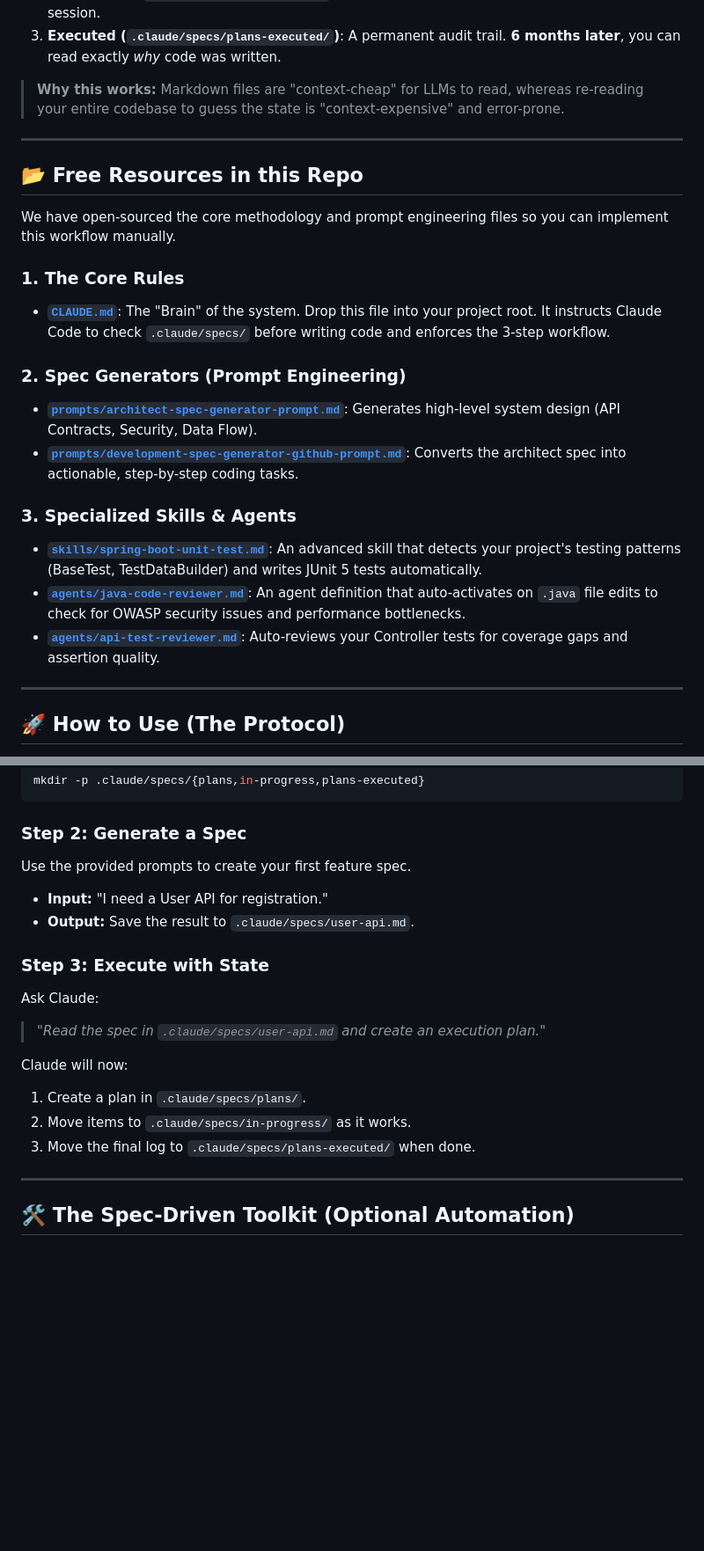
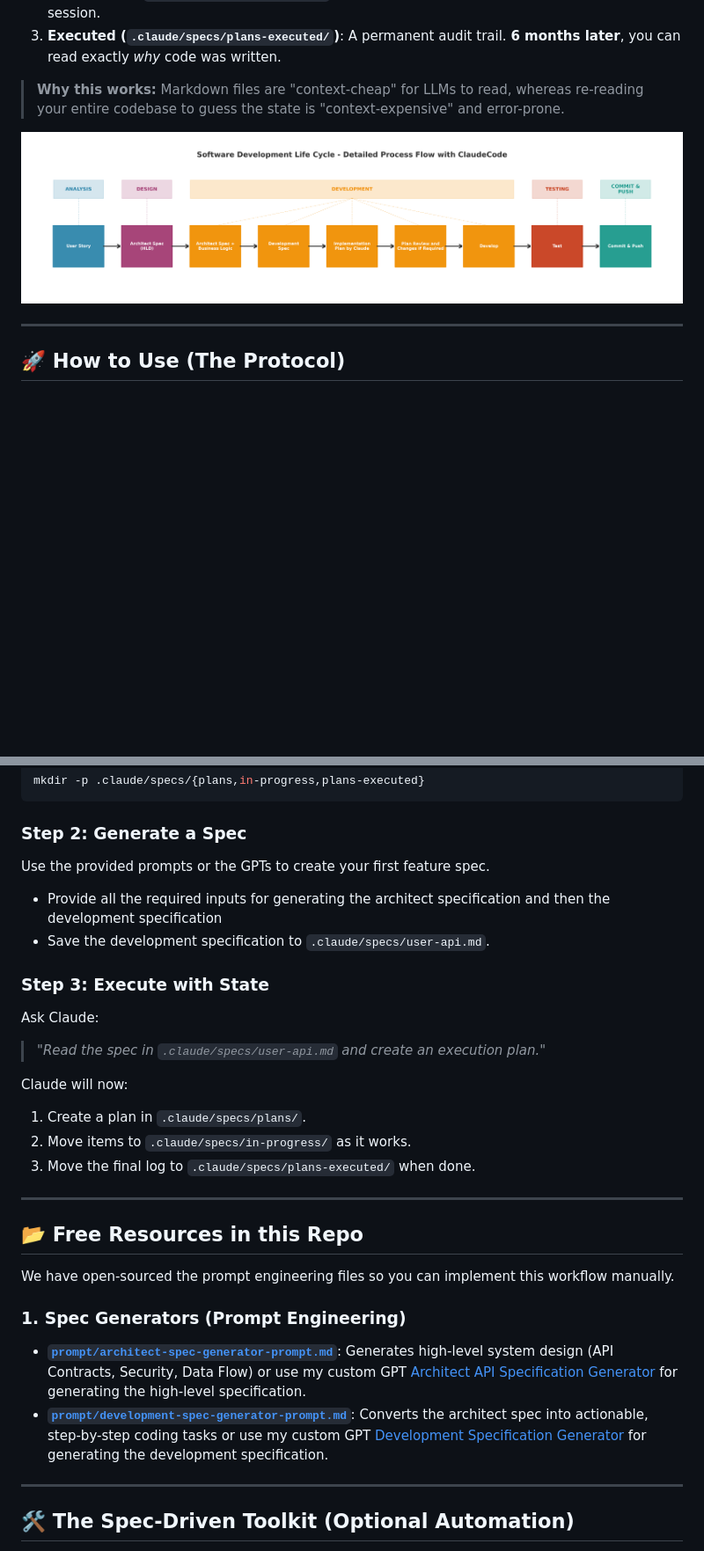
Before and after one commit to SamHath03/spec-driven-ai, a Markdown page: README.md, 2 parts joined by grey strips. Shown at 88% size. Rendered like a GitHub page; blank space fills up the shorter version.

Commit message:
Revise README for Spec-Driven State Management
Updated the README to clarify the Spec-Driven Workflow and added details about resources and steps for implementation.

````diff
--- a/README.md
+++ b/README.md
@@ -33,23 +28,7 @@ graph LR
 
 > **Why this works:** Markdown files are "context-cheap" for LLMs to read, whereas re-reading your entire codebase to guess the state is "context-expensive" and error-prone.
 
----
-
-## 📂 Free Resources in this Repo
-
-We have open-sourced the core methodology and prompt engineering files so you can implement this workflow manually.
-
-### 1. The Core Rules
-* **[`CLAUDE.md`](./CLAUDE.md)**: The "Brain" of the system. Drop this file into your project root. It instructs Claude Code to check `.claude/specs/` before writing code and enforces the 3-step workflow.
-
-### 2. Spec Generators (Prompt Engineering)
-* **[`prompts/architect-spec-generator-prompt.md`](./prompts/architect-spec-generator-prompt.md)**: Generates high-level system design (API Contracts, Security, Data Flow).
-* **[`prompts/development-spec-generator-github-prompt.md`](./prompts/development-spec-generator-github-prompt.md)**: Converts the architect spec into actionable, step-by-step coding tasks.
-
-### 3. Specialized Skills & Agents
-* **[`skills/spring-boot-unit-test.md`](./skills/spring-boot-unit-test.md)**: An advanced skill that detects your project's testing patterns (BaseTest, TestDataBuilder) and writes JUnit 5 tests automatically.
-* **[`agents/java-code-reviewer.md`](./agents/java-code-reviewer.md)**: An agent definition that auto-activates on `.java` file edits to check for OWASP security issues and performance bottlenecks.
-* **[`agents/api-test-reviewer.md`](./agents/api-test-reviewer.md)**: Auto-reviews your Controller tests for coverage gaps and assertion quality.
+![Spec-Driven SDLC - The Solution](BE%20proposed%20SDLC%20with%20claude.png)
 
 ---
 
@@ -62,9 +44,9 @@ mkdir -p .claude/specs/{plans,in-progress,plans-executed}
 ```
 
 ### Step 2: Generate a Spec
-Use the provided prompts to create your first feature spec.
-* **Input:** "I need a User API for registration."
-* **Output:** Save the result to `.claude/specs/user-api.md`.
+Use the provided prompts or the GPTs to create your first feature spec.
+* Provide all the required inputs for generating the architect specification and then the development specification
+* Save the development specification to `.claude/specs/user-api.md`.
 
 ### Step 3: Execute with State
 Ask Claude:
@@ -74,6 +56,15 @@ Claude will now:
 1.  Create a plan in `.claude/specs/plans/`.
 2.  Move items to `.claude/specs/in-progress/` as it works.
 3.  Move the final log to `.claude/specs/plans-executed/` when done.
+
+---
+
+## 📂 Free Resources in this Repo
+We have open-sourced the prompt engineering files so you can implement this workflow manually.
+
+### 1. Spec Generators (Prompt Engineering)
+* **[`prompt/architect-spec-generator-prompt.md`](./prompt/architect-spec-generator-prompt.md)**: Generates high-level system design (API Contracts, Security, Data Flow) or use my custom GPT [Architect API Specification Generator](https://chatgpt.com/g/g-69464d55b1608191887671e189c7ef24-architect-api-specification-generator) for generating the high-level specification.
+* **[`prompt/development-spec-generator-prompt.md`](./prompt/development-spec-generator-prompt.md)**: Converts the architect spec into actionable, step-by-step coding tasks or use my custom GPT [Development Specification Generator](https://chatgpt.com/g/g-6946691f808081919ae448904de05cbd-development-specification-generator) for generating the development specification.
 
 ---
 
````
Also changed, not shown: other parts of README.md (+7 -9 lines).
